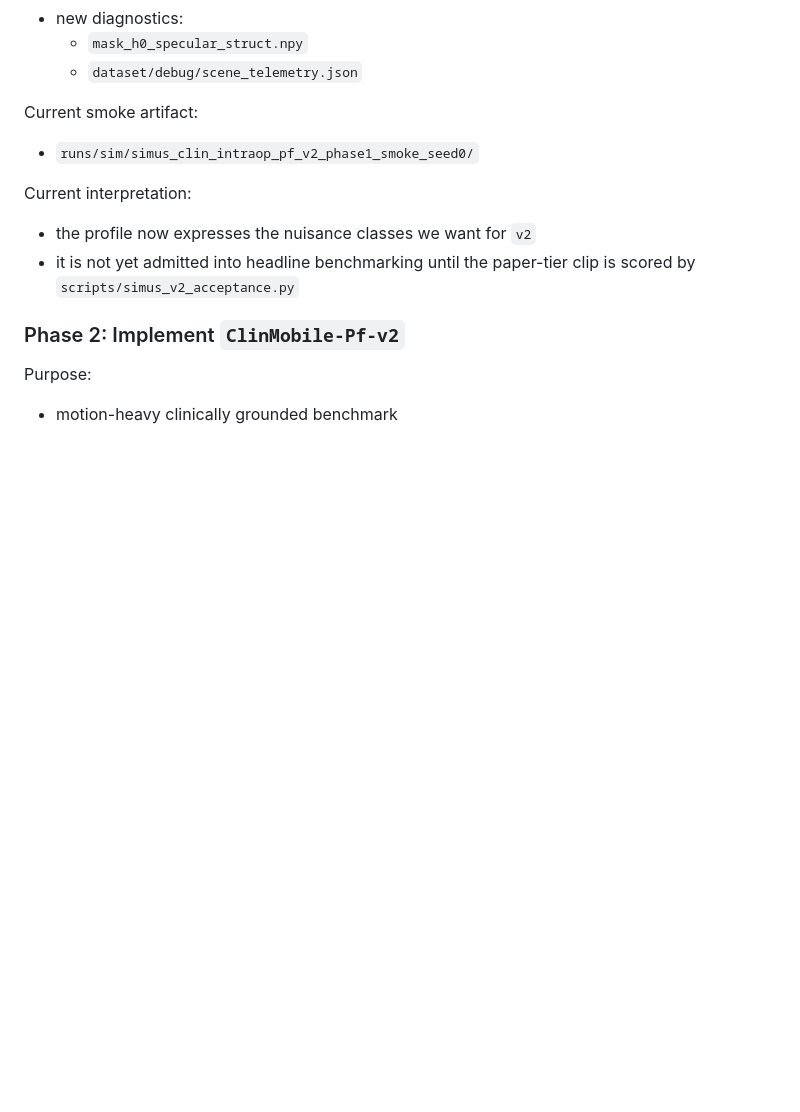
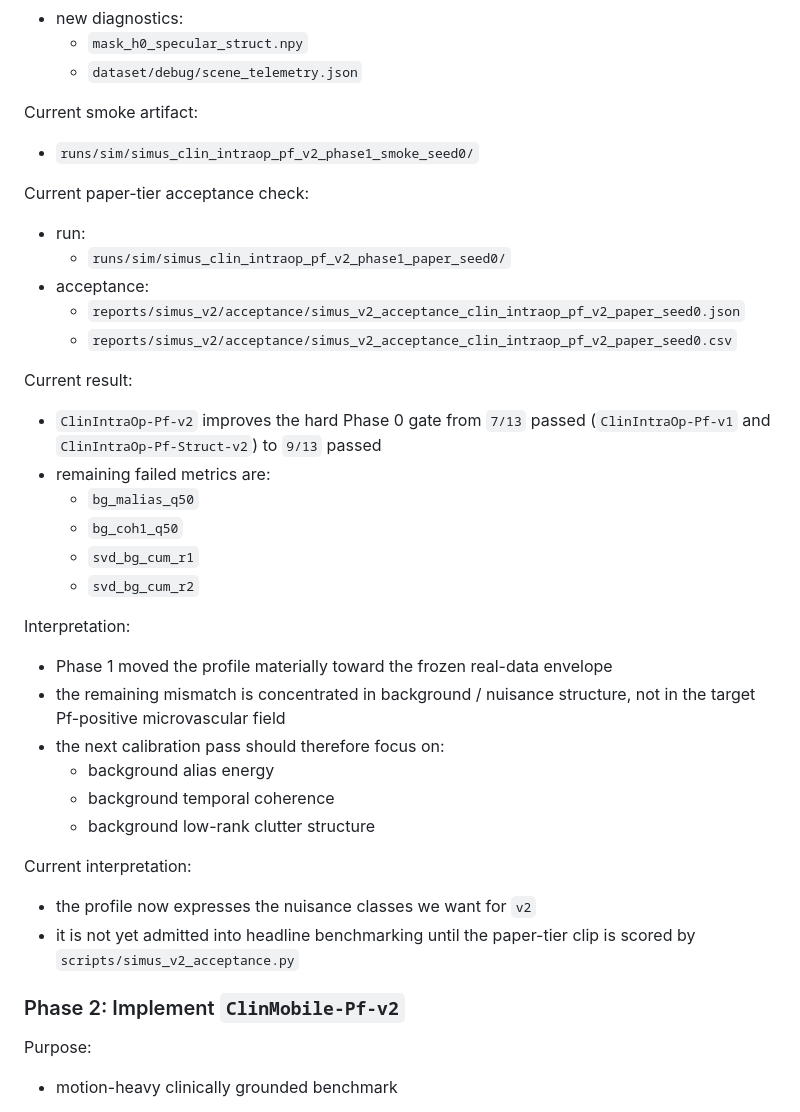
Before and after one commit to ArthurShune/fus-detectors, a Markdown page: docs/simus_clinutility_v2_plan.md, the part around the change. Drawn GitHub-style; blank space fills up the shorter version.

Commit message:
simus: record v2 phase1 acceptance status

```diff
--- a/docs/simus_clinutility_v2_plan.md
+++ b/docs/simus_clinutility_v2_plan.md
@@ -238,6 +238,34 @@ Current smoke artifact:
 
 - `runs/sim/simus_clin_intraop_pf_v2_phase1_smoke_seed0/`
 
+Current paper-tier acceptance check:
+
+- run:
+  - `runs/sim/simus_clin_intraop_pf_v2_phase1_paper_seed0/`
+- acceptance:
+  - `reports/simus_v2/acceptance/simus_v2_acceptance_clin_intraop_pf_v2_paper_seed0.json`
+  - `reports/simus_v2/acceptance/simus_v2_acceptance_clin_intraop_pf_v2_paper_seed0.csv`
+
+Current result:
+
+- `ClinIntraOp-Pf-v2` improves the hard Phase 0 gate from `7/13` passed
+  (`ClinIntraOp-Pf-v1` and `ClinIntraOp-Pf-Struct-v2`) to `9/13` passed
+- remaining failed metrics are:
+  - `bg_malias_q50`
+  - `bg_coh1_q50`
+  - `svd_bg_cum_r1`
+  - `svd_bg_cum_r2`
+
+Interpretation:
+
+- Phase 1 moved the profile materially toward the frozen real-data envelope
+- the remaining mismatch is concentrated in background / nuisance structure,
+  not in the target Pf-positive microvascular field
+- the next calibration pass should therefore focus on:
+  - background alias energy
+  - background temporal coherence
+  - background low-rank clutter structure
+
 Current interpretation:
 
 - the profile now expresses the nuisance classes we want for `v2`
```
